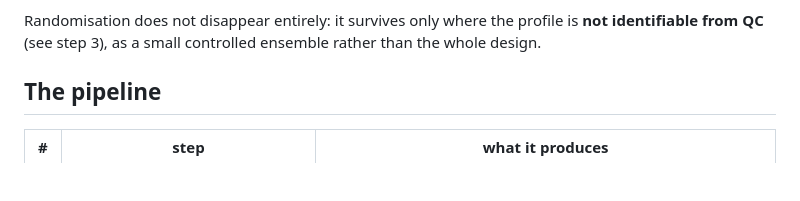
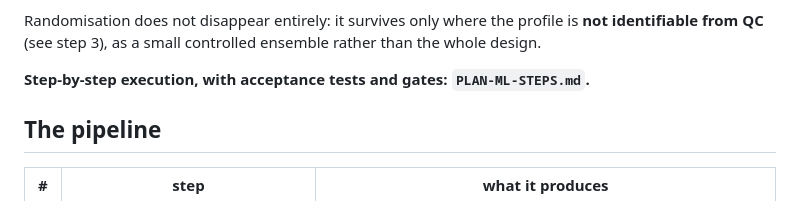
Before and after one commit to RaphaelRibes/FastSuite, a Markdown page: docs/PLAN-ML.md, the part around the change. Rendered like a GitHub page; blank space fills up the shorter version.

```diff
--- a/docs/PLAN-ML.md
+++ b/docs/PLAN-ML.md
@@ -21,6 +21,8 @@ comparison falls out as a by-product instead of being a separate project.
 Randomisation does not disappear entirely: it survives only where the profile is
 **not identifiable from QC** (see step 3), as a small controlled ensemble rather
 than the whole design.
+
+**Step-by-step execution, with acceptance tests and gates: `PLAN-ML-STEPS.md`.**
 
 ## The pipeline
 
```
Also changed, not shown: docs/PLAN-ML-STEPS.md (added, +113 -0 lines).
